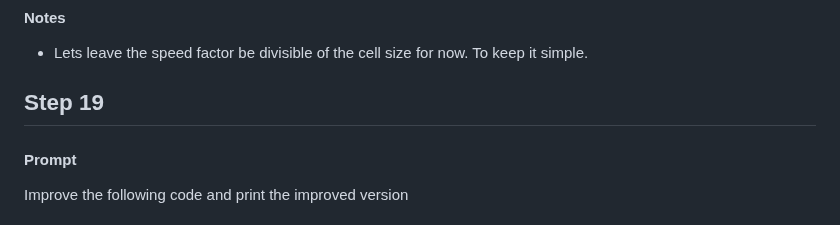
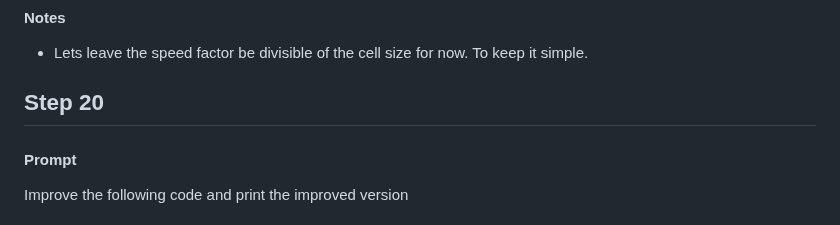
Before and after one commit to bryndin/ai-coded-pacman, a Markdown page: README.md, the part around the change. Drawn GitHub-style.

Commit message:
Step 20: Try to use public LLMs to auto improve the code. The result is a minor success

```diff
--- a/README.md
+++ b/README.md
@@ -724,7 +724,7 @@ Yes, you're absolutely correct! Removing the currentTime and deltaTime multiplie
 #### Notes
 - Lets leave the speed factor be divisible of the cell size for now. To keep it simple.
 
-## Step 19
+## Step 20
 #### Prompt
 Improve the following code and print the improved version
 
```
